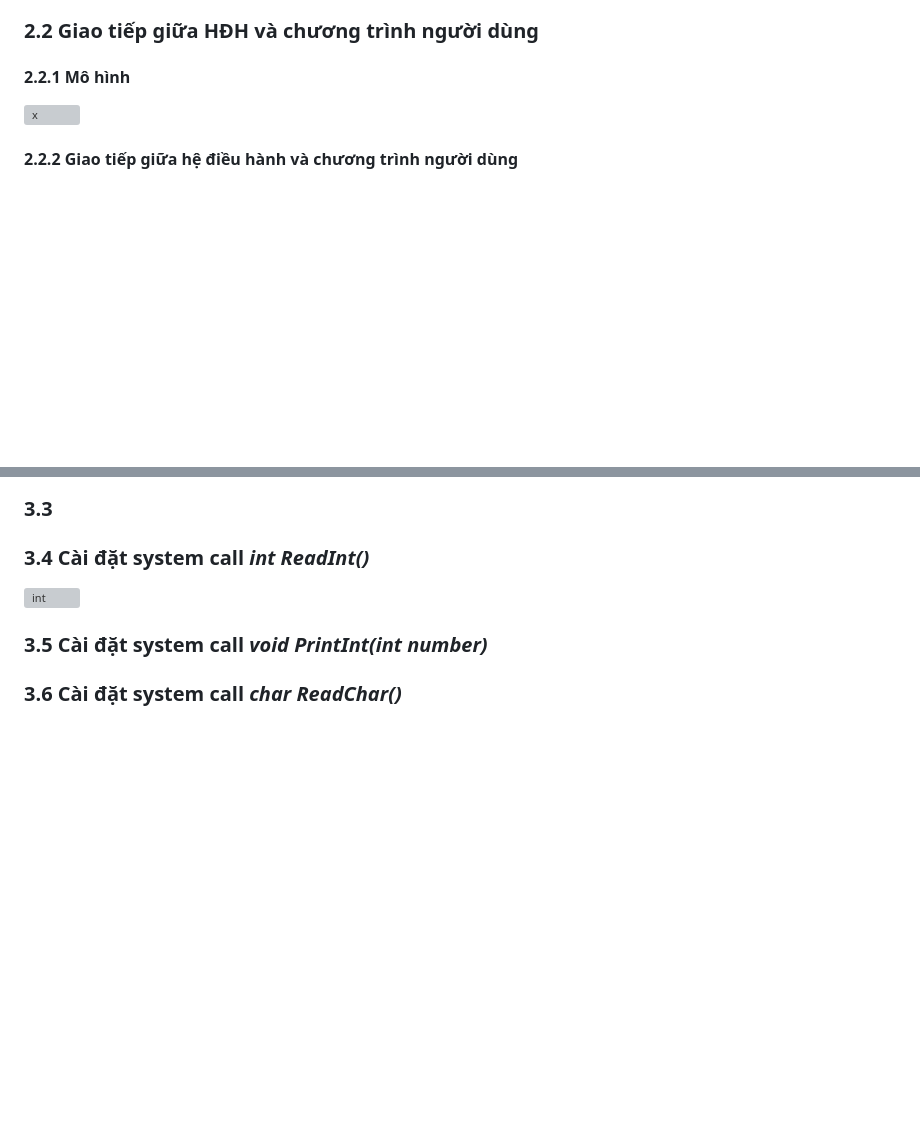
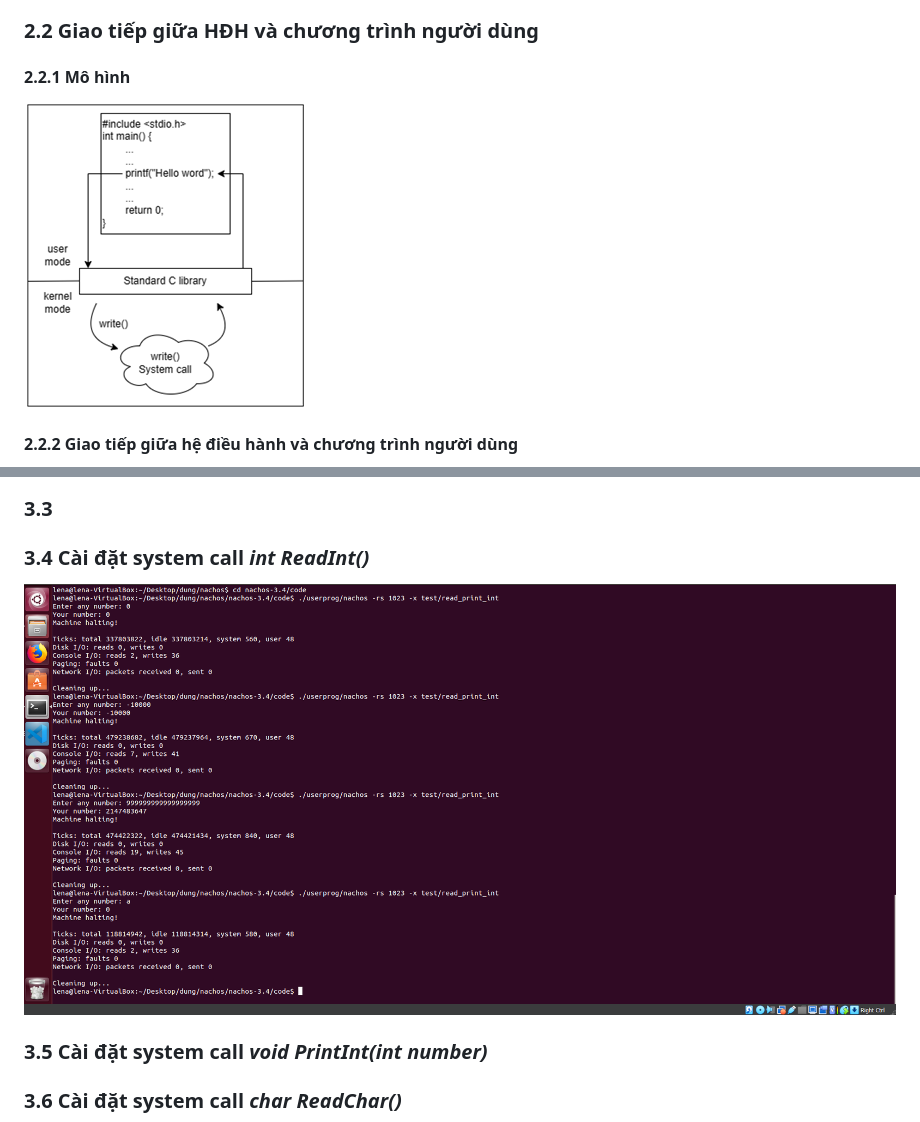
Before and after one commit to hoangkhoachau/nachos, a Markdown page: image/HĐH.md, 2 parts joined by grey strips. GitHub-like rendering; blank space fills up the shorter version; grey boxes are pictures that could not be loaded.

```diff
--- a/image/HĐH.md
+++ b/image/HĐH.md
@@ -19,7 +19,7 @@
 
 ### 2.2 Giao tiếp giữa HĐH và chương trình người dùng
 #### 2.2.1 Mô hình
-![x](.\Anh2.png)
+![x](Anh2.png)
 #### 2.2.2 Giao tiếp giữa hệ điều hành và chương trình người dùng
 - Cũng tương tự như mô hình giao tiếp chung giữa HĐH và chương trình người dùng ở trên, mỗi chương trình trong hệ thống phải có các thông tin cục bộ của nó, bao gồm program counters, registers, stack pointers, và file system handler. Mặc dù user program truy cập các thông tin cục bộ của nó, nhưng HĐH điều khiển các truy cập này, HĐH đảm bảo các yêu cầu từ user program tới kernel không làm cho HĐH sụp đổ. Việc chuyển quyền điều khiển từ user mode thành system mode được thực hiện thông qua system calls, softwave interrupt/trap. Trước khi gọi một lệnh trong hệ thống thì các tham số truyền vào cần thiết phải được nạp vào các thanh ghi của CPU. Để chuyển một biến mang giá trị, tiến trình chỉ việc ghi giá trị vào thanh ghi. Để chuyển một biến tham chiếu, thì giá trị lưu trong thanh ghi được xem như là “user space pointer”. Bởi vì user space pointer không có y nghĩa đối với kernel, mà chúng ta cần là chuyển nội dung từ user space vào kernel sao cho ta có thể xử lý dữ liệu này. Khi trả thông tin từ system về user space, thì các giá trị phải đặt trong các thanh ghi của CPU
 - Tuy nhiên Nachos là một HĐH nhỏ gọn nhằm mục đích phục vụ cho việc
@@ -59,7 +55,7 @@
   ### 3.2 Viết lại cấu trúc điều khiển của chương trình
   ### 3.3
   ### 3.4 Cài đặt system call *int ReadInt()*
-  ![int](.\int.png)
+  ![int](int.png)
   ### 3.5 Cài đặt system call *void PrintInt(int number)*
   ### 3.6 Cài đặt system call *char ReadChar()*
   ![char_1](char_1.png)
```
Also changed, not shown: other parts of image/HĐH.md (+5 -9 lines).
